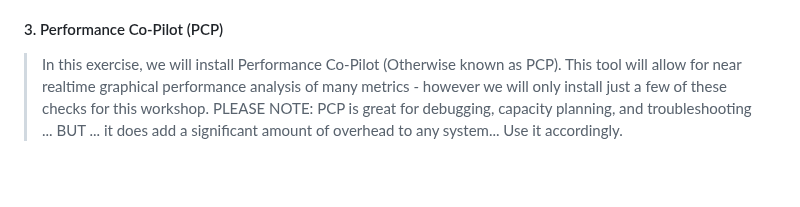
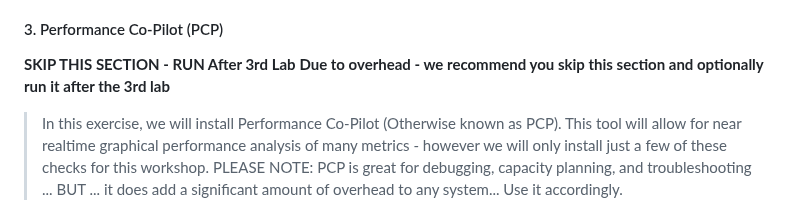
Before and after one commit to mattstonge/riscv_summit_devdays_fedora_AI_workshop, a Markdown page: riscv-workshop2.md, the part around the change. Drawn GitHub-style; blank space fills up the shorter version.

Commit message:
updated lab2

```diff
--- a/riscv-workshop2.md
+++ b/riscv-workshop2.md
@@ -192,6 +192,9 @@ $  btop
 
 
 #### 3. Performance Co-Pilot (PCP)
+**SKIP THIS SECTION - RUN After 3rd Lab**
+**Due to overhead - we recommend you skip this section and optionally run it after the 3rd lab**
+
 > In this exercise, we will install Performance Co-Pilot (Otherwise known as PCP). This tool will allow for near realtime graphical performance analysis of many metrics - however we will only install just a few of these checks for this workshop.
 > PLEASE NOTE:  PCP is great for debugging, capacity planning, and troubleshooting ... BUT ... it does add a significant amount of overhead to any system... Use it accordingly.
 
```
